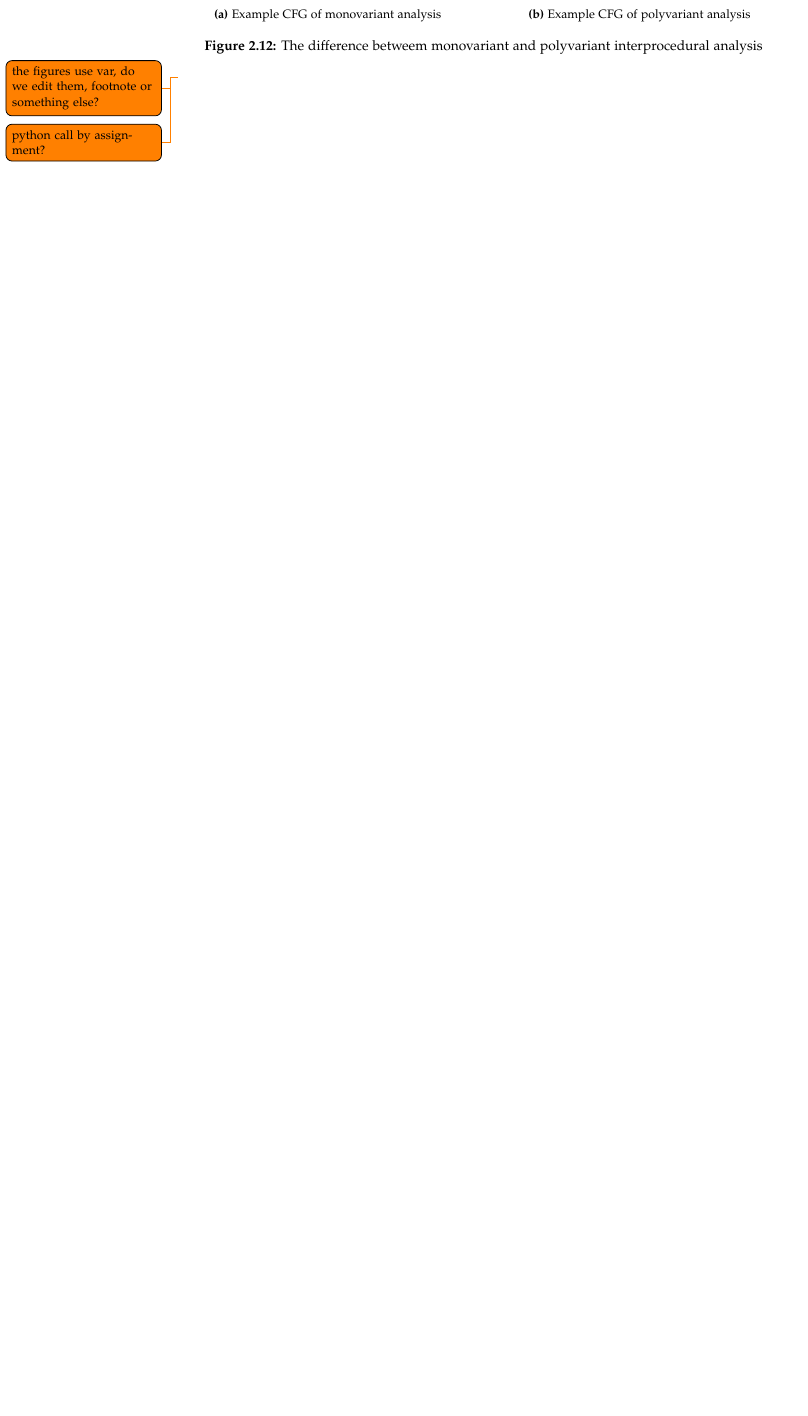
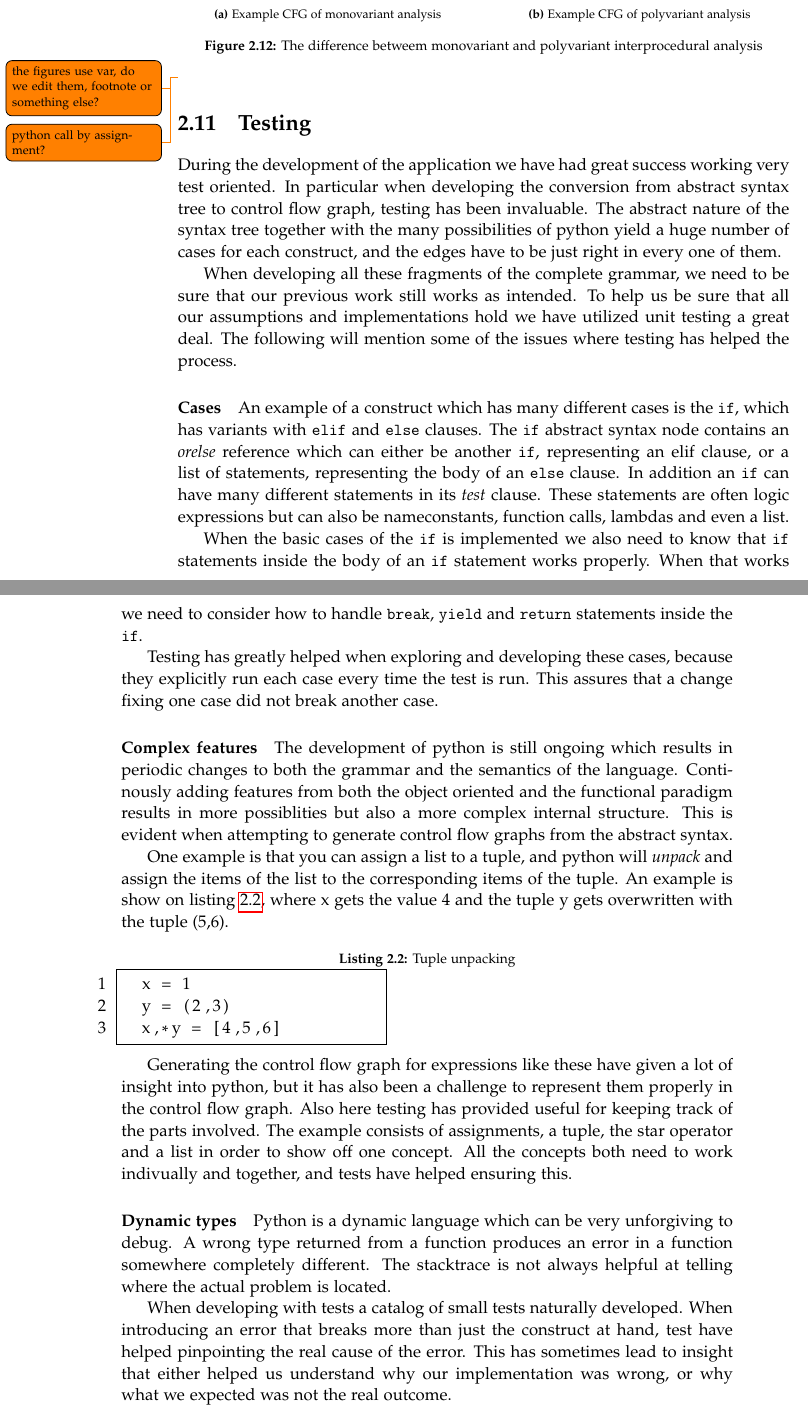
Before and after one commit to SW10IoT/report, a LaTeX thesis (master.tex, which reads sections/tests.tex): part of page 24 of 29 before the commit and two parts of pages 24 and 25 of 31 after it, the two joined at a grey line, cut so that both start at the same text, the shorter picture padded with empty space. Compiled offline with pdfLaTeX.

Commit message:
Section about our tests

```diff
--- /dev/null
+++ b/sections/tests.tex
@@ -0,0 +1,47 @@
+\section{Testing}
+During the development of the application we have had great success working very test oriented.
+In particular when developing the conversion from abstract syntax tree to control flow graph, testing has been invaluable.
+The abstract nature of the syntax tree together with the many possibilities of python yield a huge number of cases for each construct, and the edges have to be just right in every one of them.
+
+When developing all these fragments of the complete grammar, we need to be sure that our previous work still works as intended.
+To help us be sure that all our assumptions and implementations hold we have utilized unit testing a great deal.
+The following will mention some of the issues where testing has helped the process.
+
+\paragraph{Cases}
+An example of a construct which has many different cases is the \texttt{if}, which has variants with \texttt{elif} and \texttt{else} clauses.
+The \texttt{if} abstract syntax node contains an \emph{orelse} reference which can either be another \texttt{if}, representing an \text{elif} clause, or a list of statements, representing the body of an \texttt{else} clause.
+In addition an \texttt{if} can have many different statements in its \emph{test} clause.
+These statements are often logic expressions but can also be nameconstants, function calls, lambdas and even a list.
+
+When the basic cases of the \texttt{if} is implemented we also need to know that \texttt{if} statements inside the body of an \texttt{if} statement works properly.
+When that works we need to consider how to handle \texttt{break}, \texttt{yield} and \texttt{return} statements inside the \texttt{if}.
+
+Testing has greatly helped when exploring and developing these cases, because they explicitly run each case every time the test is run.
+This assures that a change fixing one case did not break another case.
+
+\paragraph{Complex features}
+The development of python is still ongoing which results in periodic changes to both the grammar and the semantics of the language.
+Continously adding features from both the object oriented and the functional paradigm results in more possiblities but also a more complex internal structure.
+This is evident when attempting to generate control flow graphs from the abstract syntax.
+
+One example is that you can assign a list to a tuple, and python will \emph{unpack} and assign the items of the list to the corresponding items of the tuple.
+An example is show on \cref{tuple:unpacking}, where x gets the value 4 and the tuple y gets overwritten with the tuple (5,6).
+\begin{lstlisting}[caption={Tuple unpacking}, label=tuple:unpacking, numbers=left, frame=single, linewidth=6cm]
+  x = 1
+  y = (2,3)
+  x,*y = [4,5,6]
+\end{lstlisting}
+
+Generating the control flow graph for expressions like these have given a lot of insight into python, but it has also been a challenge to represent them properly in the control flow graph.
+Also here testing has provided useful for keeping track of the parts involved.
+The example consists of assignments, a tuple, the star operator and a list in order to show off one concept.
+All the concepts both need to work indivually and together, and tests have helped ensuring this.
+
+\paragraph{Dynamic types}
+Python is a dynamic language which can be very unforgiving to debug.
+A wrong type returned from a function produces an error in a function somewhere completely different.
+The stacktrace is not always helpful at telling where the actual problem is located.
+
+When developing with tests a catalog of small tests naturally developed.
+When introducing an error that breaks more than just the construct at hand, test have helped pinpointing the real cause of the error.
+This has sometimes lead to insight that either helped us understand why our implementation was wrong, or why what we expected was not the real outcome.
```
Also changed, not shown: master.tex (+2 -0 lines).
